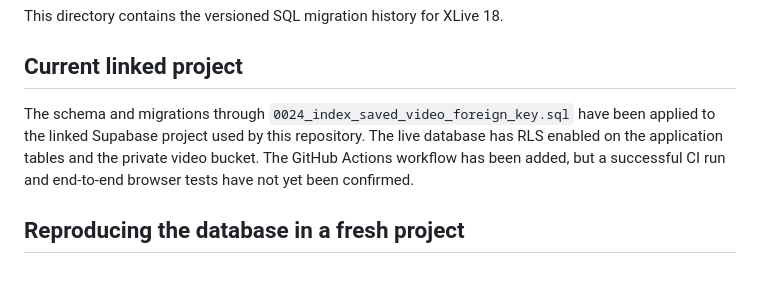
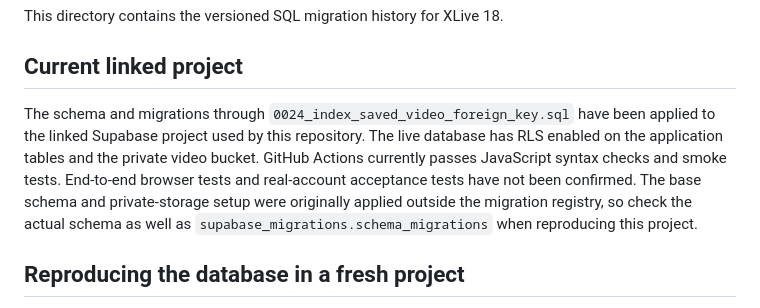
Before and after one commit to xlive18official/xlive18, a Markdown page: supabase/README.md, the part around the change. Rendered like a GitHub page; blank space fills up the shorter version.

Commit message:
Document latest applied migration and verified CI status

```diff
--- a/supabase/README.md
+++ b/supabase/README.md
@@ -4,7 +4,7 @@ This directory contains the versioned SQL migration history for XLive 18.
 
 ## Current linked project
 
-The schema and migrations through `0024_index_saved_video_foreign_key.sql` have been applied to the linked Supabase project used by this repository. The live database has RLS enabled on the application tables and the private video bucket. The GitHub Actions workflow has been added, but a successful CI run and end-to-end browser tests have not yet been confirmed.
+The schema and migrations through `0024_index_saved_video_foreign_key.sql` have been applied to the linked Supabase project used by this repository. The live database has RLS enabled on the application tables and the private video bucket. GitHub Actions currently passes JavaScript syntax checks and smoke tests. End-to-end browser tests and real-account acceptance tests have not been confirmed. The base schema and private-storage setup were originally applied outside the migration registry, so check the actual schema as well as `supabase_migrations.schema_migrations` when reproducing this project.
 
 ## Reproducing the database in a fresh project
 
```
